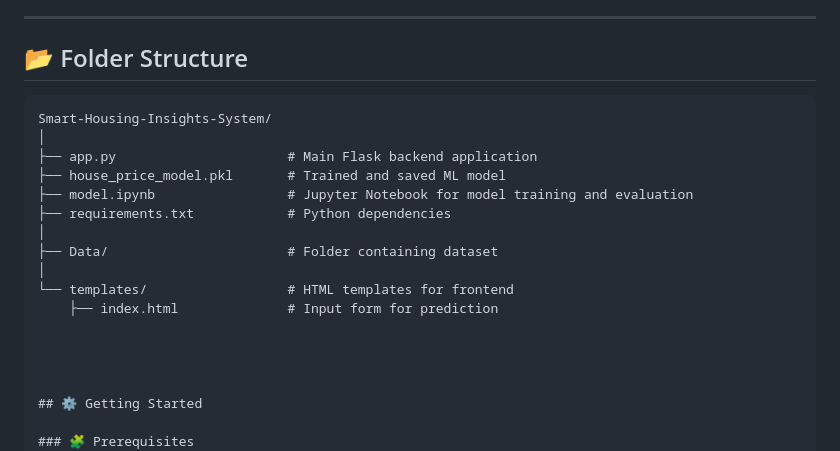
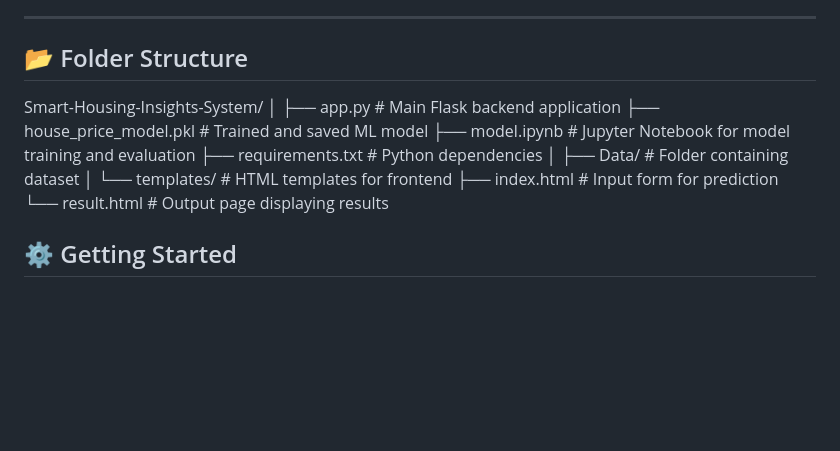
Before and after one commit to Gaya3durga25/-Smart-Housing-Insights-System, a Markdown page: README.md, the part around the change. Rendered like a GitHub page; blank space fills up the shorter version.

````diff
--- a/README.md
+++ b/README.md
@@ -47,7 +47,6 @@ It combines **Flask**, **Python**, and **Machine Learning** to deliver real-time
 
 ## 📂 Folder Structure
 
-```text
 Smart-Housing-Insights-System/
 │
 ├── app.py                      # Main Flask backend application
@@ -59,7 +58,7 @@ Smart-Housing-Insights-System/
 │
 └── templates/                  # HTML templates for frontend
     ├── index.html              # Input form for prediction
-
+    └── result.html             # Output page displaying results
 
 
 
````
